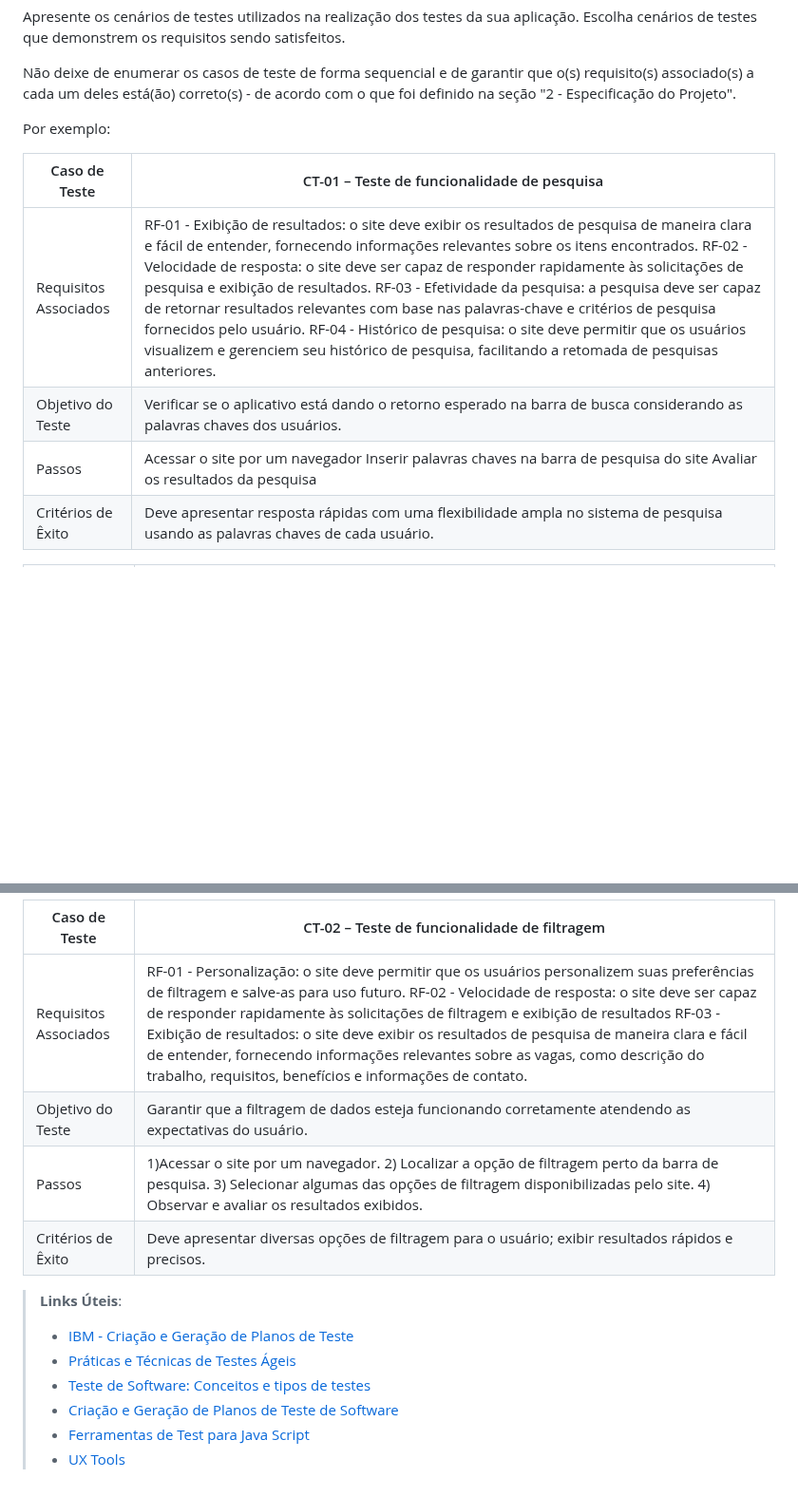
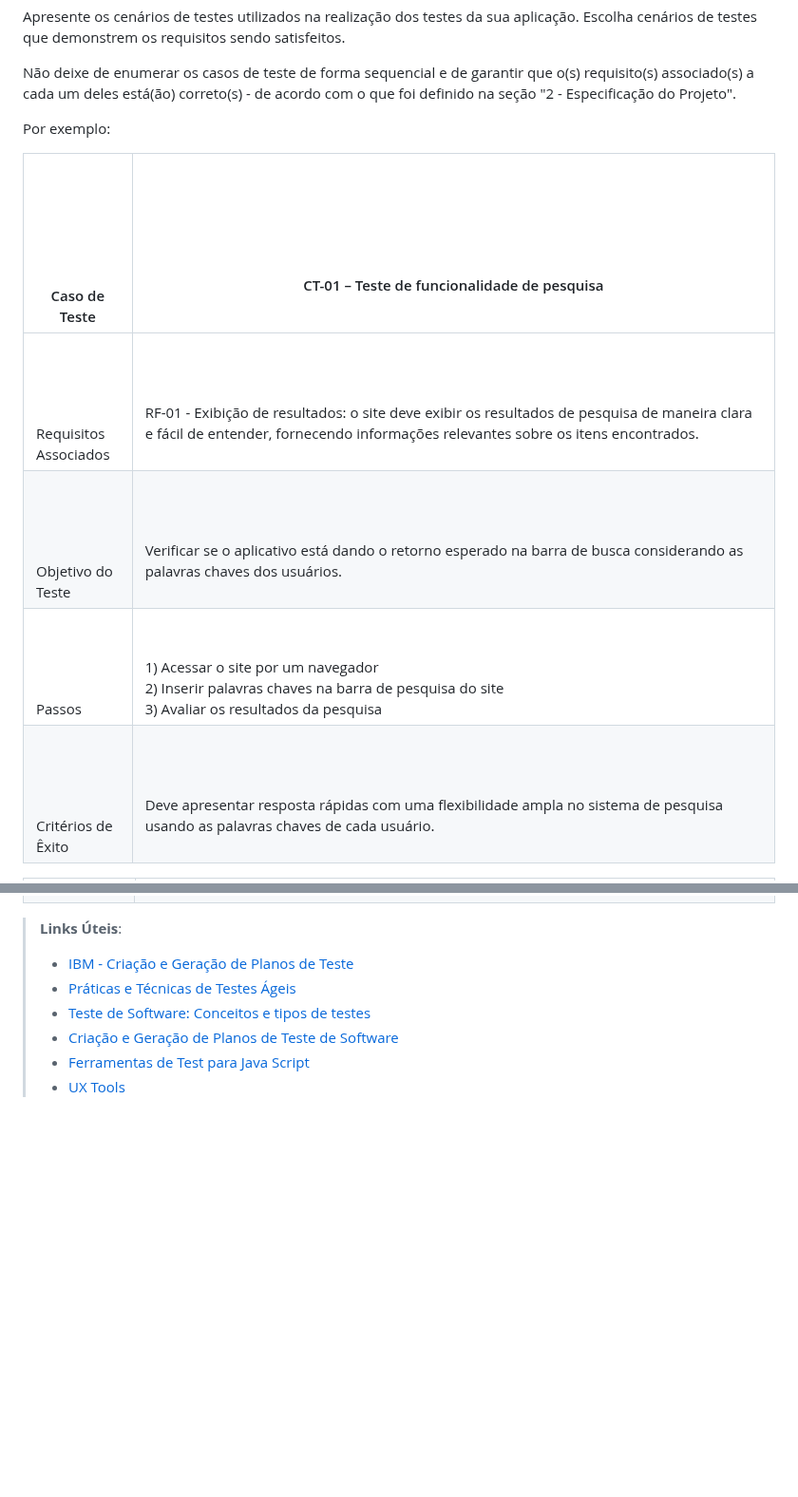
Before and after one commit to ICEI-PUC-Minas-PMV-ADS/pmv-ads-2023-1-e2-proj-int-t4-g1-greenpath, a Markdown page: docs/08-Plano de Testes de Software.md, 2 parts joined by grey strips. Shown at 95% size. Rendered like a GitHub page; blank space fills up the shorter version.

Commit message:
Update 08-Plano de Testes de Software.md
Atualização 09/04/2023

```diff
--- a/docs/08-Plano de Testes de Software.md
+++ b/docs/08-Plano de Testes de Software.md
@@ -8,10 +8,10 @@ Não deixe de enumerar os casos de teste de forma sequencial e de garantir que o
 
 Por exemplo:
 
-|       Caso de Teste         |     CT-01 – Teste de funcionalidade de pesquisa                                                                                                                                                                                                                                                                                                                                                                                                                                                                                                                                                                                                                                     |
-|-----------------------------|-------------------------------------------------------------------------------------------------------------------------------------------------------------------------------------------------------------------------------------------------------------------------------------------------------------------------------------------------------------------------------------------------------------------------------------------------------------------------------------------------------------------------------------------------------------------------------------------------------------------------------------------------------------------------------------|
-|     Requisitos  Associados  |   RF-01 - Exibição de resultados: o site deve exibir os resultados de pesquisa de maneira clara e fácil de entender, fornecendo informações relevantes sobre os itens encontrados.    RF-02 - Velocidade de resposta: o site deve ser capaz de responder rapidamente às solicitações de pesquisa e exibição de resultados.    RF-03 - Efetividade da pesquisa: a pesquisa deve ser capaz de retornar resultados relevantes com base nas palavras-chave e critérios de pesquisa fornecidos pelo usuário.    RF-04 - Histórico de pesquisa: o site deve permitir que os usuários visualizem e gerenciem seu histórico de pesquisa, facilitando a retomada de pesquisas anteriores.    |
-|     Objetivo do  Teste      |   Verificar se o aplicativo está dando o retorno esperado na barra de busca considerando as palavras chaves dos usuários.                                                                                                                                                                                                                                                                                                                                                                                                                                                                                                                                                           |
-|     Passos                  |   Acessar o site por um navegador   Inserir palavras chaves na barra de pesquisa do site  Avaliar os resultados da pesquisa                                                                                                                                                                                                                                                                                                                                                                                                                                                                                                                                                         |
-|     Critérios de  Êxito     |     Deve apresentar resposta rápidas com uma flexibilidade ampla no sistema de pesquisa usando as palavras chaves de cada usuário.                                                                                                                                                                                                                                                                                                                                                                                                                                                                                                                                                  |
+| <br><br><br><br><br><br>Caso de Teste      | <br><br><br><br>CT-01 – Teste de funcionalidade de pesquisa                                                                                                                                    |
+|--------------------------------------------|------------------------------------------------------------------------------------------------------------------------------------------------------------------------------------------------|
+| <br><br><br><br>Requisitos <br>Associados  | <br><br>RF-01 - Exibição de resultados: o site deve exibir os resultados de pesquisa de maneira clara e fácil de entender, fornecendo informações relevantes sobre os itens encontrados. <br>  |
+| <br><br><br><br>Objetivo do <br>Teste      | <br><br>Verificar se o aplicativo está dando o retorno esperado na barra de busca considerando as palavras chaves dos usuários.                                                                |
+| <br><br><br><br>Passos                     | <br><br>1) Acessar o site por um navegador  <br>2) Inserir palavras chaves na barra de pesquisa do site <br>3) Avaliar os resultados da pesquisa                                               |
+| <br><br><br><br>Critérios de <br>Êxito     | <br><br>  Deve apresentar resposta rápidas com uma flexibilidade ampla no sistema de pesquisa usando as palavras chaves de cada usuário.                                                       |
 
@@ -24,11 +52,6 @@ Por exemplo:
 
 
- |       Caso de Teste         |     CT-02 –  Teste de funcionalidade de filtragem                                                                                                                                                                                                                                                                                                                                                                                                                                                                                       |
-|-----------------------------|-----------------------------------------------------------------------------------------------------------------------------------------------------------------------------------------------------------------------------------------------------------------------------------------------------------------------------------------------------------------------------------------------------------------------------------------------------------------------------------------------------------------------------------------|
-|     Requisitos  Associados  |    RF-01 - Personalização: o site deve permitir que os usuários personalizem suas preferências de filtragem e salve-as para uso futuro.    RF-02 - Velocidade de resposta: o site deve ser capaz de responder rapidamente às solicitações de filtragem e exibição de resultados    RF-03 - Exibição de resultados: o site deve exibir os resultados de pesquisa de maneira clara e fácil de entender, fornecendo informações relevantes sobre as vagas, como descrição do trabalho, requisitos, benefícios e informações de contato.    |
-|     Objetivo do  Teste      |   Garantir que a filtragem de dados esteja funcionando corretamente atendendo as expectativas do usuário.                                                                                                                                                                                                                                                                                                                                                                                                                               |
-|     Passos                  |     1)Acessar o site por um navegador.    2) Localizar a opção de filtragem perto da barra de pesquisa.    3) Selecionar algumas das opções de filtragem disponibilizadas pelo site.    4) Observar e avaliar os resultados exibidos.                                                                                                                                                                                                                                                                                                   |
-|     Critérios de  Êxito     |     Deve apresentar diversas opções de filtragem para o usuário; exibir resultados rápidos e precisos.                                                                                                                                                                                                                                                                                                                                                                                                                                  |
+
 
 
 > **Links Úteis**:
```
Also changed, not shown: other parts of docs/08-Plano de Testes de Software.md (+34 -6 lines).
